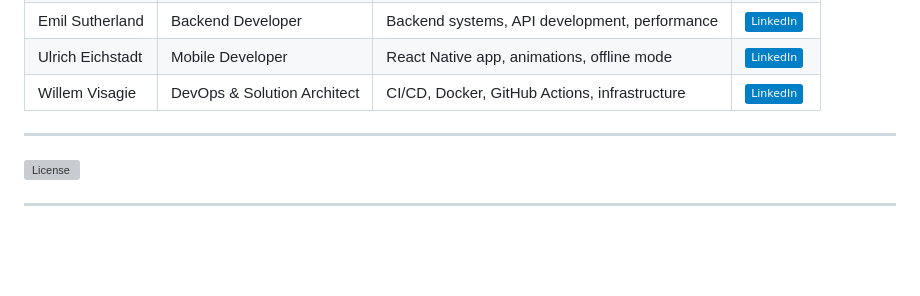
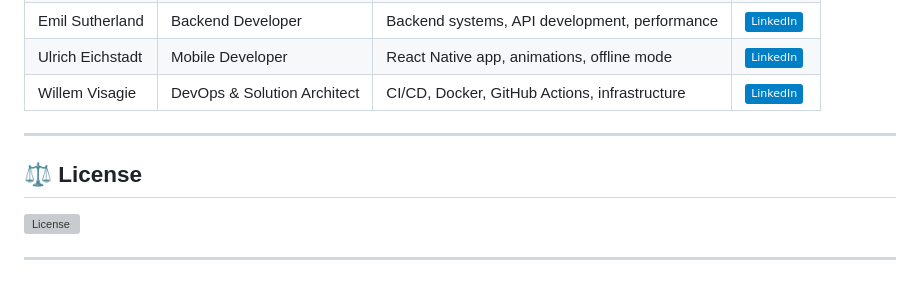
Before and after one commit to COS301-SE-2025/Coffee-Shop-Manager, a Markdown page: README.md, the part around the change. GitHub-like rendering; badges without logos; blank space fills up the shorter version; grey boxes are pictures that could not be loaded.

```diff
--- a/README.md
+++ b/README.md
@@ -64,6 +64,8 @@ A full-stack coffee shop management platform built for the **COS 301 Capstone Pr
 
 ---
 
+## ⚖️ License
+
 ![License](https://img.shields.io/github/license/COS301-SE-2025/Coffee-Shop-Manager)
 
 ---
```
